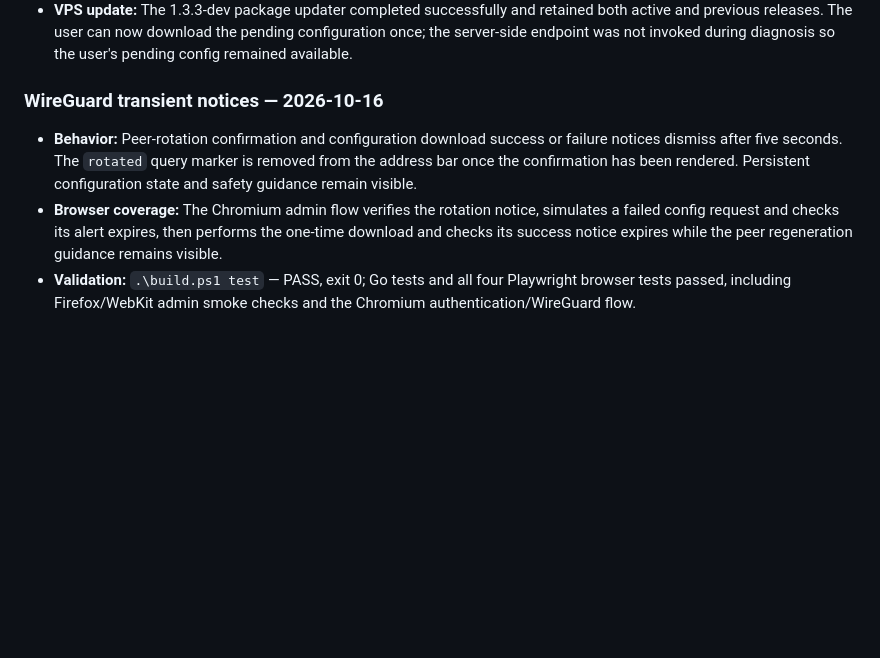
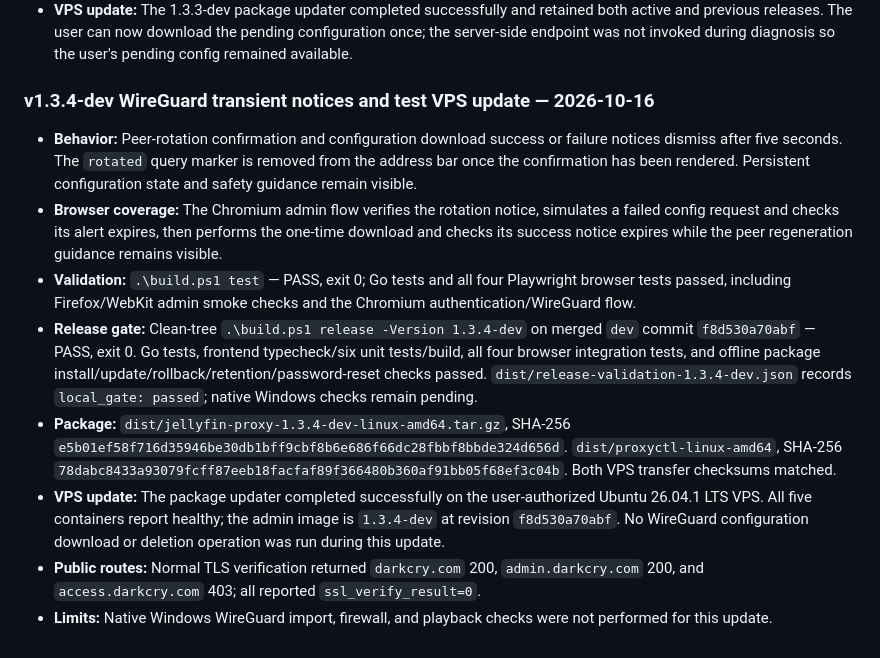
Before and after one commit to Mytob/project_j, a Markdown page: docs/TESTING.md, the part around the change. Rendered like a GitHub page; blank space fills up the shorter version.

Commit message:
docs: record 1.3.4-dev notice update deployment

```diff
--- a/docs/TESTING.md
+++ b/docs/TESTING.md
@@ -823,7 +823,7 @@ these limits explicitly and use VPS preflight checks.
   pending configuration once; the server-side endpoint was not invoked during
   diagnosis so the user's pending config remained available.
 
-### WireGuard transient notices — 2026-10-16
+### v1.3.4-dev WireGuard transient notices and test VPS update — 2026-10-16
 
 - **Behavior:** Peer-rotation confirmation and configuration download success
   or failure notices dismiss after five seconds. The `rotated` query marker is
@@ -836,3 +836,23 @@ these limits explicitly and use VPS preflight checks.
 - **Validation:** `.\build.ps1 test` — PASS, exit 0; Go tests and all four
   Playwright browser tests passed, including Firefox/WebKit admin smoke checks
   and the Chromium authentication/WireGuard flow.
+- **Release gate:** Clean-tree `.\build.ps1 release -Version 1.3.4-dev` on
+  merged `dev` commit `f8d530a70abf` — PASS, exit 0. Go tests, frontend
+  typecheck/six unit tests/build, all four browser integration tests, and
+  offline package install/update/rollback/retention/password-reset checks
+  passed. `dist/release-validation-1.3.4-dev.json` records
+  `local_gate: passed`; native Windows checks remain pending.
+- **Package:** `dist/jellyfin-proxy-1.3.4-dev-linux-amd64.tar.gz`, SHA-256
+  `e5b01ef58f716d35946be30db1bff9cbf8b6e686f66dc28fbbf8bbde324d656d`.
+  `dist/proxyctl-linux-amd64`, SHA-256
+  `78dabc8433a93079fcff87eeb18facfaf89f366480b360af91bb05f68ef3c04b`.
+  Both VPS transfer checksums matched.
+- **VPS update:** The package updater completed successfully on the
+  user-authorized Ubuntu 26.04.1 LTS VPS. All five containers report healthy;
+  the admin image is `1.3.4-dev` at revision `f8d530a70abf`. No WireGuard
+  configuration download or deletion operation was run during this update.
+- **Public routes:** Normal TLS verification returned `darkcry.com` 200,
+  `admin.darkcry.com` 200, and `access.darkcry.com` 403; all reported
+  `ssl_verify_result=0`.
+- **Limits:** Native Windows WireGuard import, firewall, and playback checks
+  were not performed for this update.
```
Also changed, not shown: docs/ROADMAP.md (+1 -1 lines).
